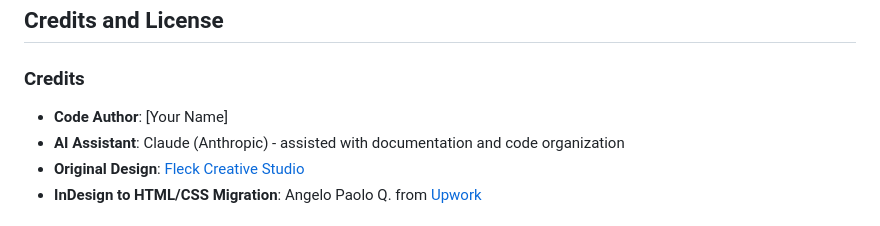
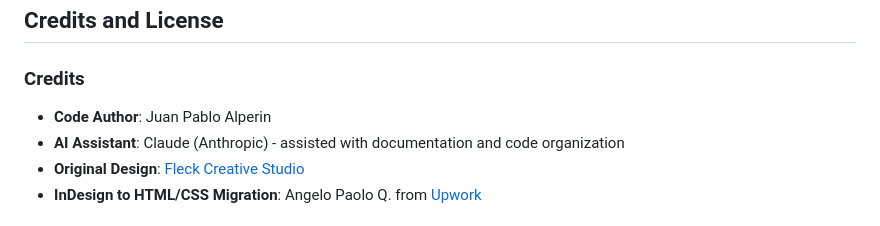
Before and after one commit to jalperin/academic-cv, a Markdown page: README.md, the part around the change. GitHub-like rendering.

```diff
--- a/README.md
+++ b/README.md
@@ -72,7 +72,7 @@ Generate targeted CVs for specific time periods:
 
 ### Credits
 
-- **Code Author**: [Your Name]
+- **Code Author**: Juan Pablo Alperin
 - **AI Assistant**: Claude (Anthropic) - assisted with documentation and code organization
 - **Original Design**: [Fleck Creative Studio](https://fleckcreativestudio.com/)
 - **InDesign to HTML/CSS Migration**: Angelo Paolo Q. from [Upwork](https://www.upwork.com/freelancers/~01aae9ff826a944971/?mp_source=share)
```
Also changed, not shown: docs/MARKDOWN_SYNTAX.md (+4 -6 lines).
